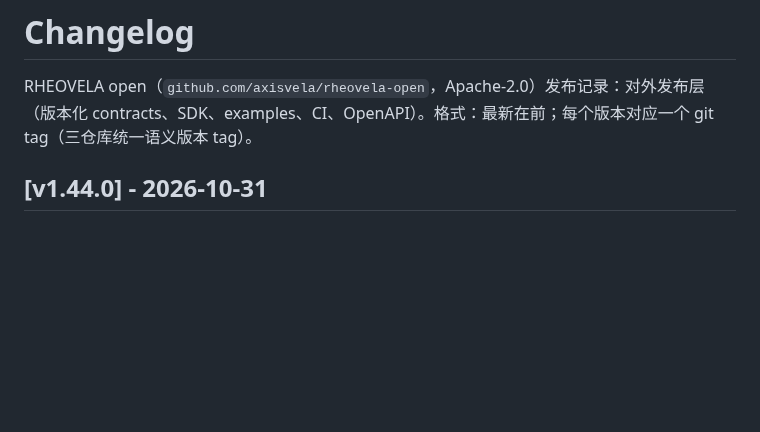
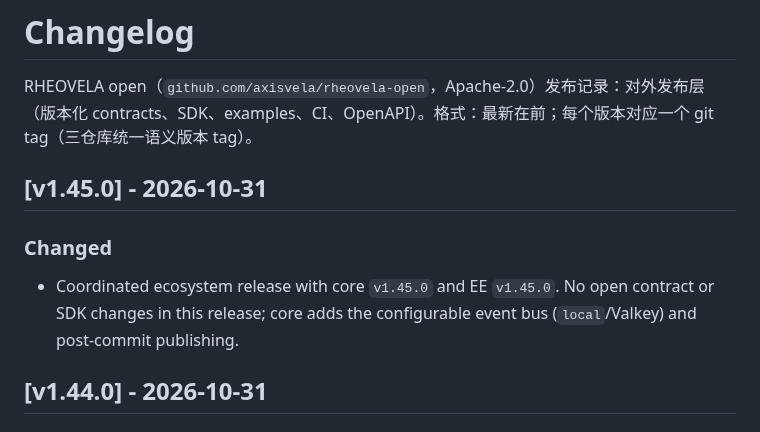
Before and after one commit to axisvela/rheovela-open, a Markdown page: CHANGELOG.md, the part around the change. GitHub-like rendering; blank space fills up the shorter version.

Commit message:
release: prepare v1.45.0

```diff
--- a/CHANGELOG.md
+++ b/CHANGELOG.md
@@ -1,6 +1,14 @@
 # Changelog
 
 RHEOVELA open（`github.com/axisvela/rheovela-open`，Apache-2.0）发布记录：对外发布层（版本化 contracts、SDK、examples、CI、OpenAPI）。格式：最新在前；每个版本对应一个 git tag（三仓库统一语义版本 tag）。
+
+## [v1.45.0] - 2026-10-31
+
+### Changed
+
+- Coordinated ecosystem release with core `v1.45.0` and EE `v1.45.0`. No open
+  contract or SDK changes in this release; core adds the configurable event bus
+  (`local`/Valkey) and post-commit publishing.
 
 ## [v1.44.0] - 2026-10-31
 
```
